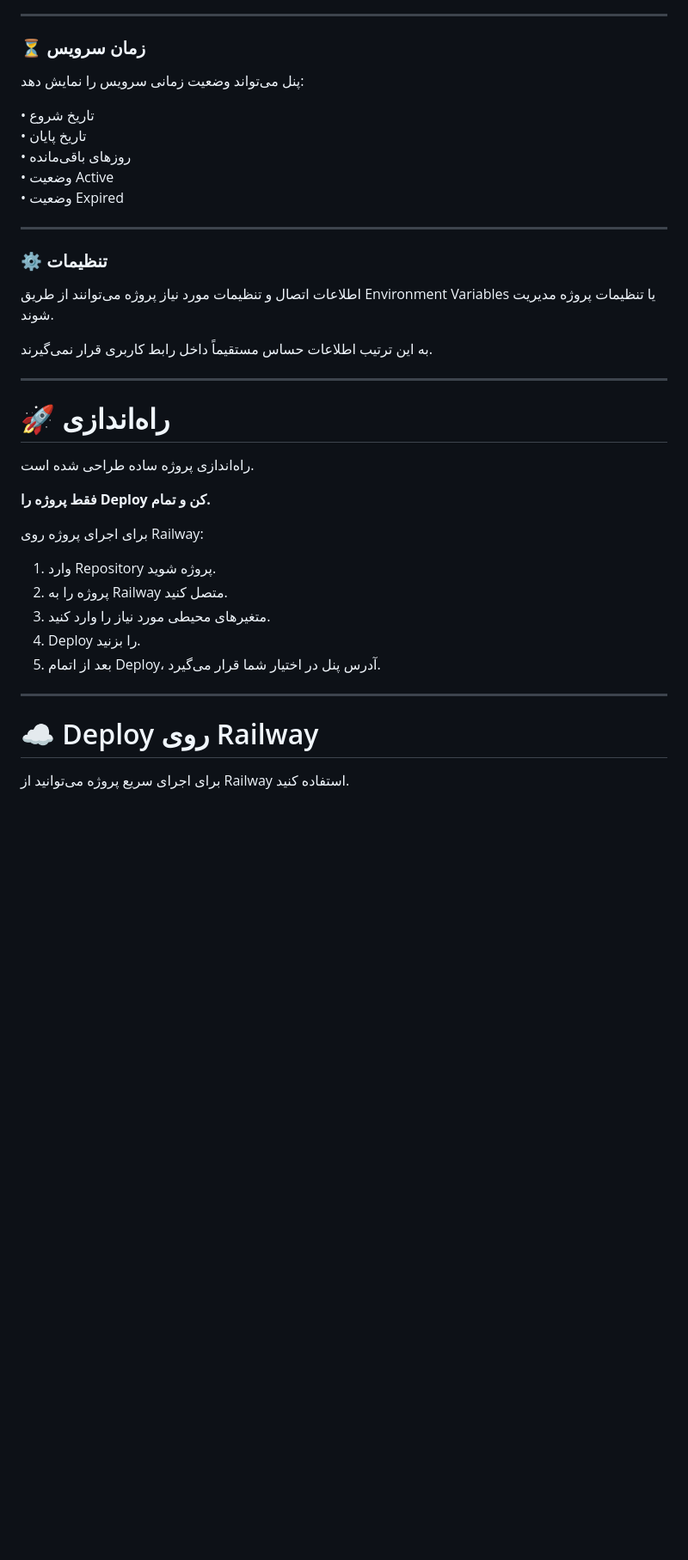
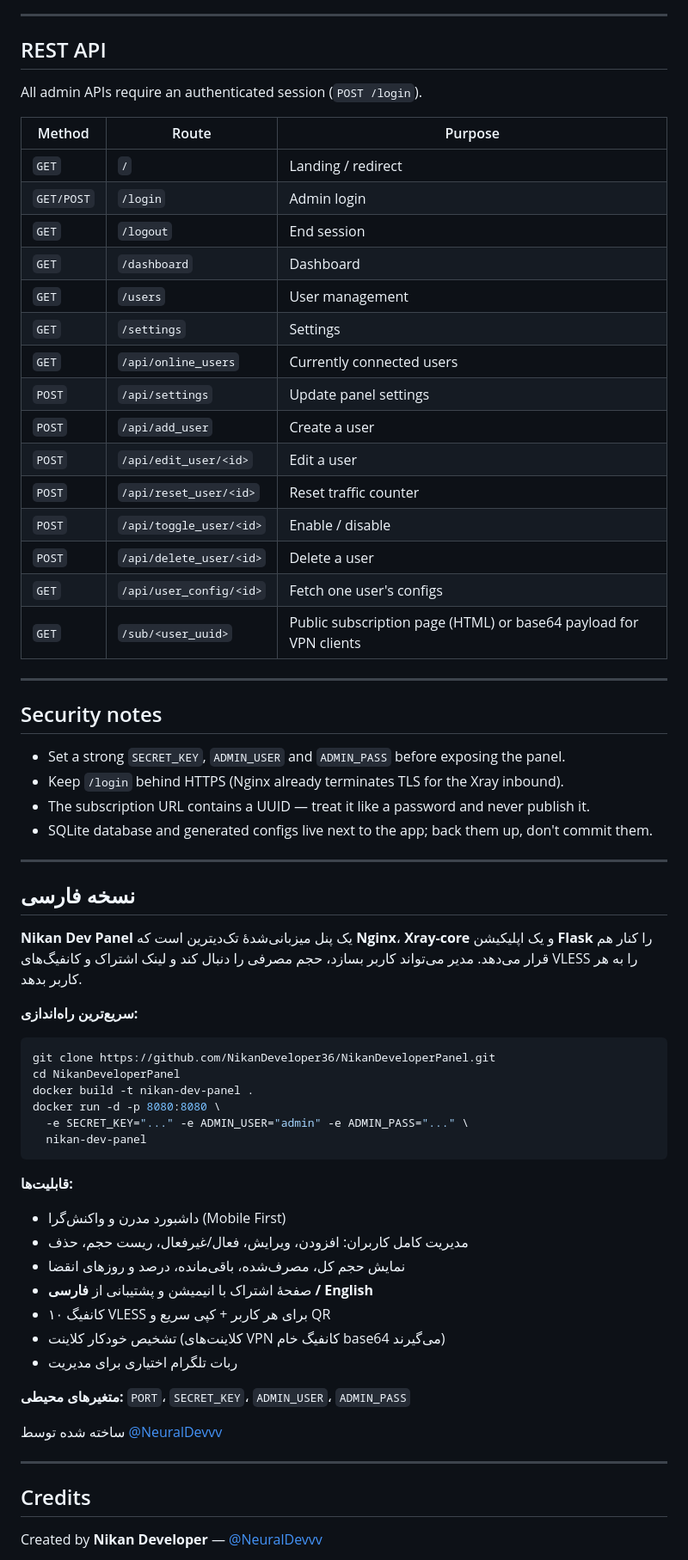
Before and after one commit to NikanDeveloper36/NikanDeveloperPanel, a Markdown page: README.md, the part around one of its changes. Shown at 86% size. Rendered like a GitHub page; blank space fills up the shorter version.

````diff
--- a/README.md
+++ b/README.md
@@ -137,43 +169,70 @@ Usage
 
 ---
 
-### ⏳ زمان سرویس
+## REST API
 
-پنل می‌تواند وضعیت زمانی سرویس را نمایش دهد:
+All admin APIs require an authenticated session (`POST /login`).
 
-• تاریخ شروع
-• تاریخ پایان
-• روزهای باقی‌مانده
-• وضعیت Active
-• وضعیت Expired
+| Method | Route | Purpose |
+|---|---|---|
+| `GET` | `/` | Landing / redirect |
+| `GET/POST` | `/login` | Admin login |
+| `GET` | `/logout` | End session |
+| `GET` | `/dashboard` | Dashboard |
+| `GET` | `/users` | User management |
+| `GET` | `/settings` | Settings |
+| `GET` | `/api/online_users` | Currently connected users |
+| `POST` | `/api/settings` | Update panel settings |
+| `POST` | `/api/add_user` | Create a user |
+| `POST` | `/api/edit_user/<id>` | Edit a user |
+| `POST` | `/api/reset_user/<id>` | Reset traffic counter |
+| `POST` | `/api/toggle_user/<id>` | Enable / disable |
+| `POST` | `/api/delete_user/<id>` | Delete a user |
+| `GET` | `/api/user_config/<id>` | Fetch one user's configs |
+| `GET` | `/sub/<user_uuid>` | Public subscription page (HTML) or base64 payload for VPN clients |
 
 ---
 
-### ⚙️ تنظیمات
+## Security notes
 
-اطلاعات اتصال و تنظیمات مورد نیاز پروژه می‌توانند از طریق Environment Variables یا تنظیمات پروژه مدیریت شوند.
-
-به این ترتیب اطلاعات حساس مستقیماً داخل رابط کاربری قرار نمی‌گیرند.
+- Set a strong `SECRET_KEY`, `ADMIN_USER` and `ADMIN_PASS` before exposing the panel.
+- Keep `/login` behind HTTPS (Nginx already terminates TLS for the Xray inbound).
+- The subscription URL contains a UUID — treat it like a password and never publish it.
+- SQLite database and generated configs live next to the app; back them up, don't commit them.
 
 ---
 
-# 🚀 راه‌اندازی
+## نسخه فارسی
 
-راه‌اندازی پروژه ساده طراحی شده است.
+**Nikan Dev Panel** یک پنل میزبانی‌شدهٔ تک‌دیترین است که **Nginx**، **Xray-core** و یک اپلیکیشن **Flask** را کنار هم قرار می‌دهد. مدیر می‌تواند کاربر بسازد، حجم مصرفی را دنبال کند و لینک اشتراک و کانفیگ‌های VLESS را به هر کاربر بدهد.
 
-**فقط پروژه را Deploy کن و تمام.**
+**سریع‌ترین راه‌اندازی:**
 
-برای اجرای پروژه روی Railway:
+```bash
+git clone https://github.com/NikanDeveloper36/NikanDeveloperPanel.git
+cd NikanDeveloperPanel
+docker build -t nikan-dev-panel .
+docker run -d -p 8080:8080 \
+  -e SECRET_KEY="..." -e ADMIN_USER="admin" -e ADMIN_PASS="..." \
+  nikan-dev-panel
+```
 
-1. وارد Repository پروژه شوید.
-2. پروژه را به Railway متصل کنید.
-3. متغیرهای محیطی مورد نیاز را وارد کنید.
-4. Deploy را بزنید.
-5. بعد از اتمام Deploy، آدرس پنل در اختیار شما قرار می‌گیرد.
+**قابلیت‌ها:**
+- داشبورد مدرن و واکنش‌گرا (Mobile First)
+- مدیریت کامل کاربران: افزودن، ویرایش، فعال/غیرفعال، ریست حجم، حذف
+- نمایش حجم کل، مصرف‌شده، باقی‌مانده، درصد و روزهای انقضا
+- صفحهٔ اشتراک با انیمیشن و پشتیبانی از **فارسی / English**
+- ۱۰ کانفیگ VLESS برای هر کاربر + کپی سریع و QR
+- تشخیص خودکار کلاینت (کلاینت‌های VPN کانفیگ خام base64 می‌گیرند)
+- ربات تلگرام اختیاری برای مدیریت
+
+**متغیرهای محیطی:** `PORT`، `SECRET_KEY`، `ADMIN_USER`، `ADMIN_PASS`
+
+ساخته شده توسط [@NeuralDevvv](https://t.me/NeuralDevvv)
 
 ---
 
-# ☁️ Deploy روی Railway
+## Credits
 
-برای اجرای سریع پروژه می‌توانید از Railway استفاده کنید.
+Created by **Nikan Developer** — [@NeuralDevvv](https://t.me/NeuralDevvv)
 
````
Also changed, not shown: other parts of README.md (+125 -199 lines), docs/subscription-preview.png (added).
